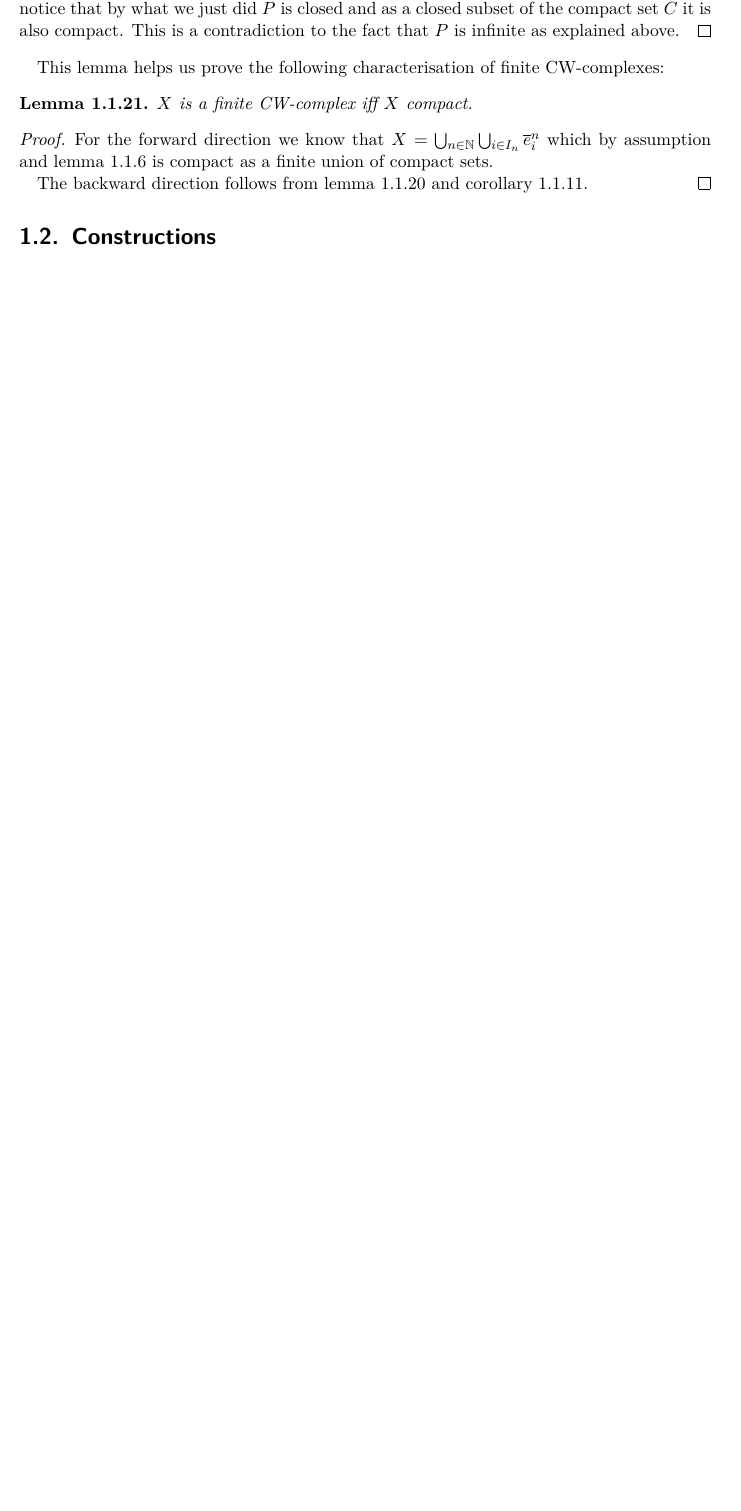
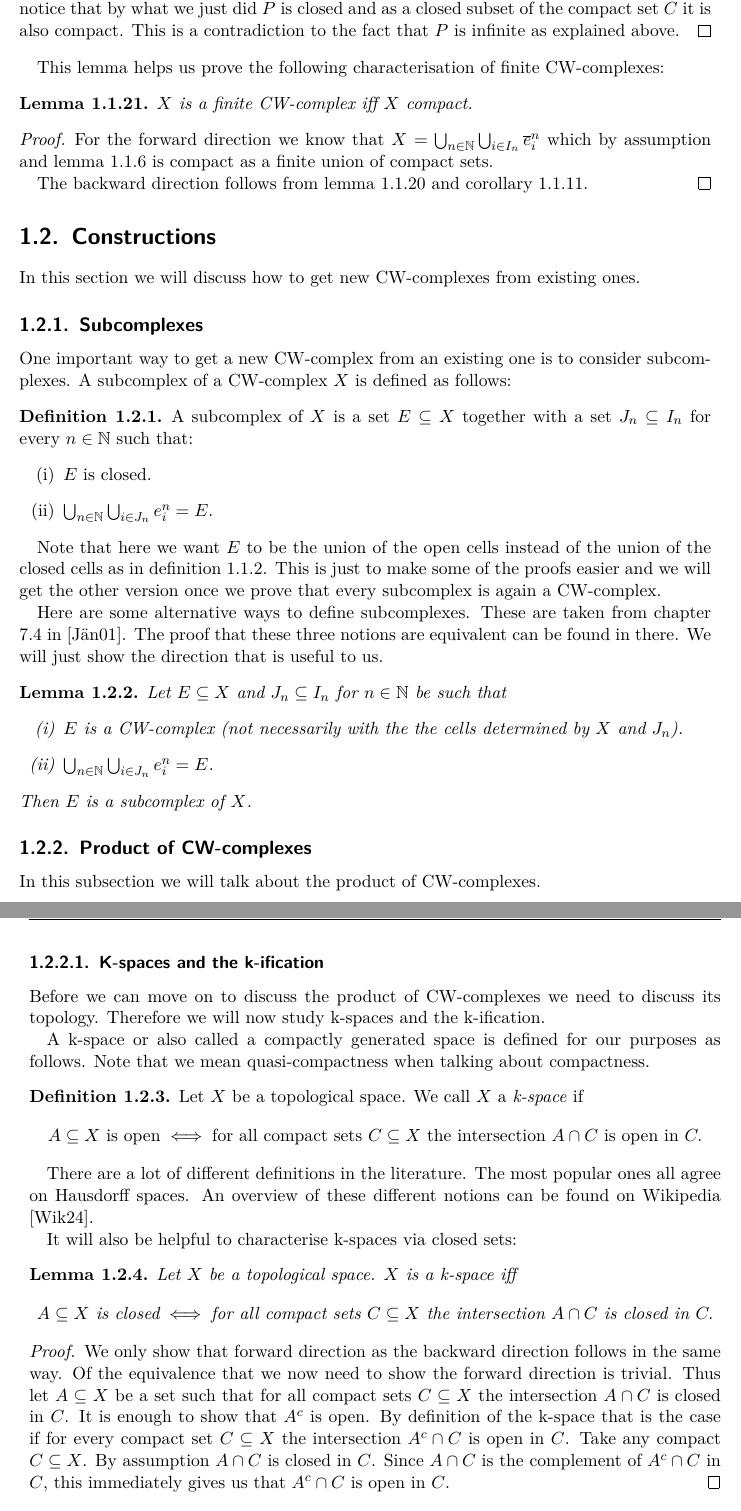
Before and after one commit to scholzhannah/CWComplexes, a LaTeX thesis (Latex/Thesis/thesis.tex, which reads Latex/Thesis/chapter_mathematics/section_constructions/section_constructions.tex, Latex/Thesis/chapter_mathematics/section_constructions/subsection_product/subsection_product.tex, Latex/Thesis/chapter_mathematics/section_constructions/subsection_product/subsubsection_kification.tex): part of page 11 of 17 before the commit and two parts of pages 11 and 12 of 23 after it, the two joined at a grey line, cut so that both start at the same text, the shorter picture padded with empty space. Compiled offline with pdfLaTeX.

Commit message:
made a start on a section on subcomplexes

```diff
--- a/Latex/Thesis/chapter_mathematics/section_constructions/section_constructions.tex
+++ b/Latex/Thesis/chapter_mathematics/section_constructions/section_constructions.tex
@@ -1 +1,7 @@
 \section{Constructions}
+
+In this section we will discuss how to get new CW-complexes from existing ones.
+
+\input{chapter_mathematics/section_constructions/subsection_subcomplexes.tex}
+
+\input{chapter_mathematics/section_constructions/subsection_product/subsection_product.tex}
--- a/Latex/Thesis/chapter_mathematics/section_constructions/subsection_product/subsection_product.tex
+++ b/Latex/Thesis/chapter_mathematics/section_constructions/subsection_product/subsection_product.tex
@@ -1,5 +1,5 @@
 \subsection{Product of CW-complexes}
-In this chapter we will talk about the product of CW-complexes.
+In this subsection we will talk about the product of CW-complexes.
 
 \input{chapter_mathematics/section_constructions/subsection_product/subsubsection_kification.tex}
 \input{chapter_mathematics/section_constructions/subsection_product/subsubsection_product.tex}
--- a/Latex/Thesis/chapter_mathematics/section_constructions/subsection_product/subsubsection_kification.tex
+++ b/Latex/Thesis/chapter_mathematics/section_constructions/subsection_product/subsubsection_kification.tex
@@ -1,7 +1,7 @@
-\section{K-spaces and the k-ification}
+\subsubsection{K-spaces and the k-ification}
 
 Before we can move on to discuss the product of CW-complexes we need to discuss its topology.
-Therefore we will study k-spaces and the k-ification in this section.
+Therefore we will now study k-spaces and the k-ification.
 
 A k-space or also called a compactly generated space is defined for our purposes as follows.
 Note that we mean quasi-compactness when talking about compactness.
--- /dev/null
+++ b/Latex/Thesis/chapter_mathematics/section_constructions/subsection_subcomplexes.tex
@@ -0,0 +1,29 @@
+\subsection{Subcomplexes}
+
+One important way to get a new CW-complex from an existing one is to consider subcomplexes.
+A subcomplex of a CW-complex $X$ is defined as follows:
+
+\begin{defi}
+    A subcomplex of $X$ is a set $E \subseteq X$ together with a set $J_n \subseteq I_n$ for every $n \in \bN$ such that:
+    \begin{enumerate}
+        \item $E$ is closed.
+        \item $\bigcup_{n \in \bN} \bigcup_{i \in J_n} \openCell{n}{i} = E$.
+    \end{enumerate}
+\end{defi}
+
+Note that here we want $E$ to be the union of the open cells instead of the union of the closed cells as in definition \ref{defi:CWComplex2}.
+This is just to make some of the proofs easier and we will get the other version once we prove that every subcomplex is again a CW-complex.
+
+Here are some alternative ways to define subcomplexes.
+These are taken from chapter 7.4 in \cite{Klaus2001}.
+The proof that these three notions are equivalent can be found in there.
+We will just show the direction that is useful to us.
+
+\begin{lem}
+    Let $E \subseteq X$ and $J_n \subseteq I_n$ for $n \in \bN$ be such that
+    \begin{enumerate}
+        \item $E$ is a CW-complex (not necessarily with the the cells determined by $X$ and $J_n$).
+        \item $\bigcup_{n \in \bN} \bigcup_{i \in J_n} \openCell{n}{i} = E$.
+    \end{enumerate}
+    Then $E$ is a subcomplex of $X$.
+\end{lem}
```
Also changed, not shown: Latex/Thesis/chapter_mathematics/section_definition.tex (+1 -1 lines), Latex/Thesis/thesis.bib (+15 -0 lines), Latex/Thesis/thesis.pdf, 1 other file.
